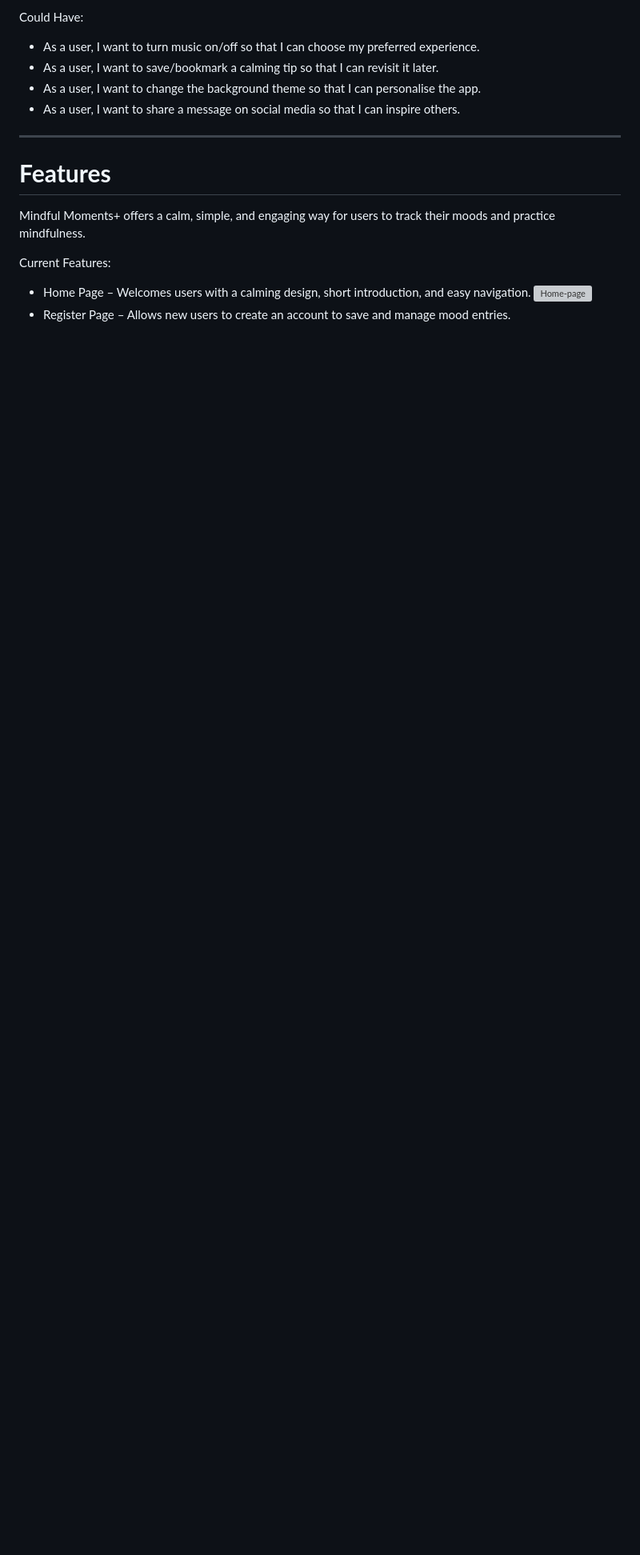
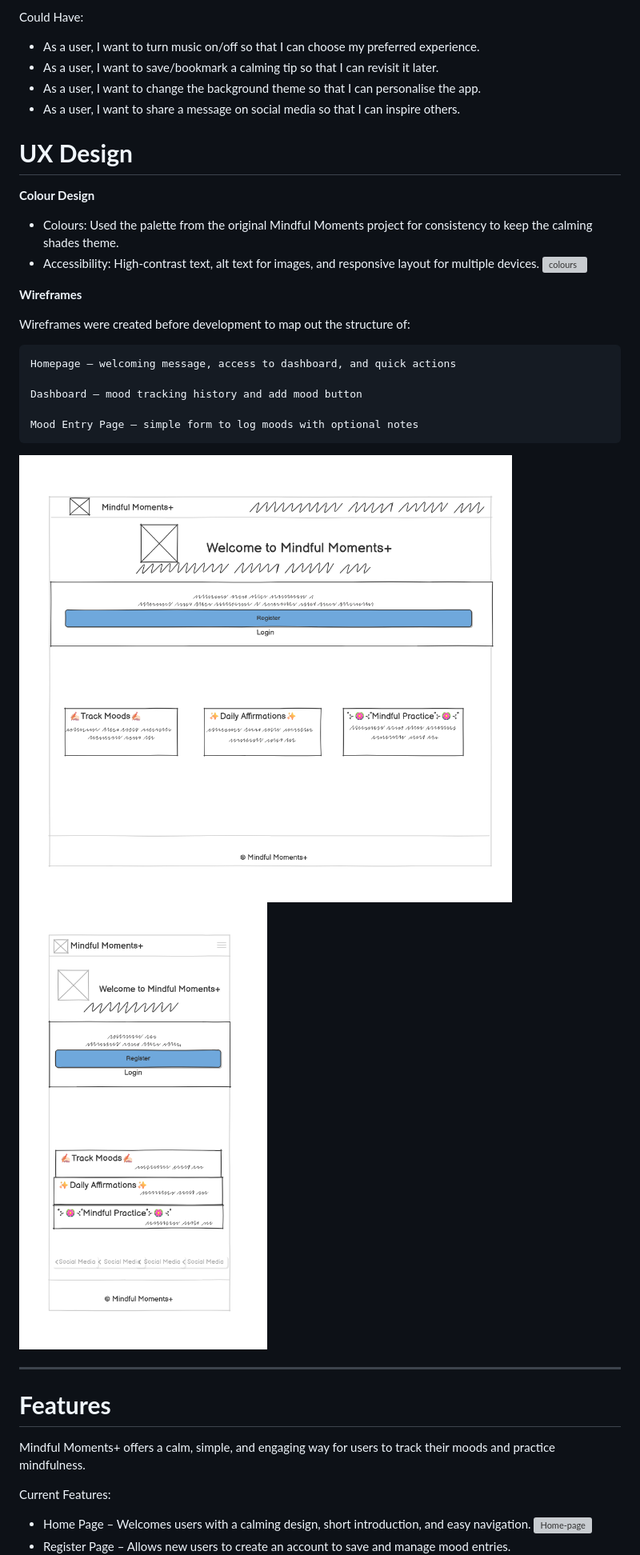
Before and after one commit to ZaenbA/capstone-project, a Markdown page: README.md, the part around the change printed below. Shown: that part at 80% size. Rendered like a GitHub page; pictures changed too: static/images/wireframe-d.png (added), static/images/wireframe-m.png (added); blank space fills up the shorter version; grey boxes are pictures that could not be loaded.

```diff
--- a/README.md
+++ b/README.md
@@ -33,6 +33,29 @@ Could Have:
 - As a user, I want to save/bookmark a calming tip so that I can revisit it later.
 - As a user, I want to change the background theme so that I can personalise the app.
 - As a user, I want to share a message on social media so that I can inspire others.
+
+# **UX Design**
+
+**Colour Design**
+- Colours: Used the palette from the original Mindful Moments project for consistency to keep the calming shades theme.
+- Accessibility: High-contrast text, alt text for images, and responsive layout for multiple devices.
+![colours](static/images/colors.png)
+
+
+**Wireframes**
+
+Wireframes were created before development to map out the structure of:
+
+    Homepage – welcoming message, access to dashboard, and quick actions
+
+    Dashboard – mood tracking history and add mood button
+
+    Mood Entry Page – simple form to log moods with optional notes
+![Wireframes](static/images/wireframe-d.png)
+![Wireframes](static/images/wireframe-m.png)
+
+
+
 ---
 # **Features**
 Mindful Moments+ offers a calm, simple, and engaging way for users to track their moods and practice mindfulness.
```
Also changed, not shown: other parts of README.md (+27 -86 lines).
